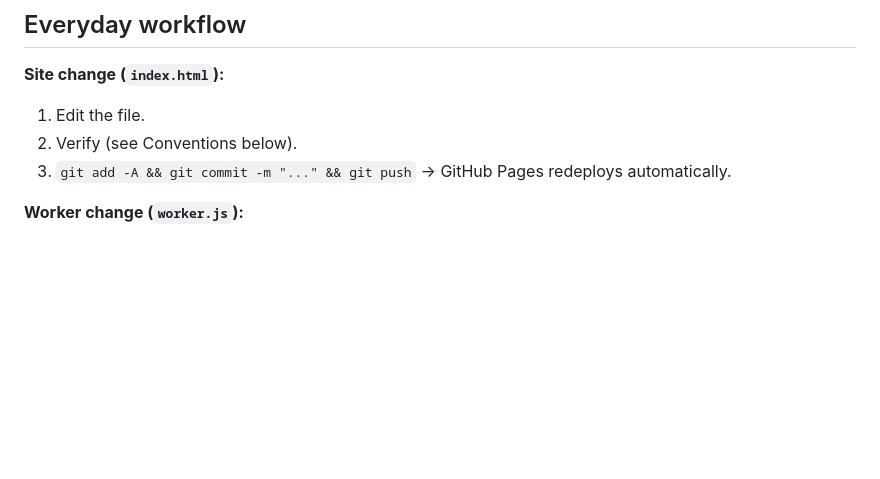
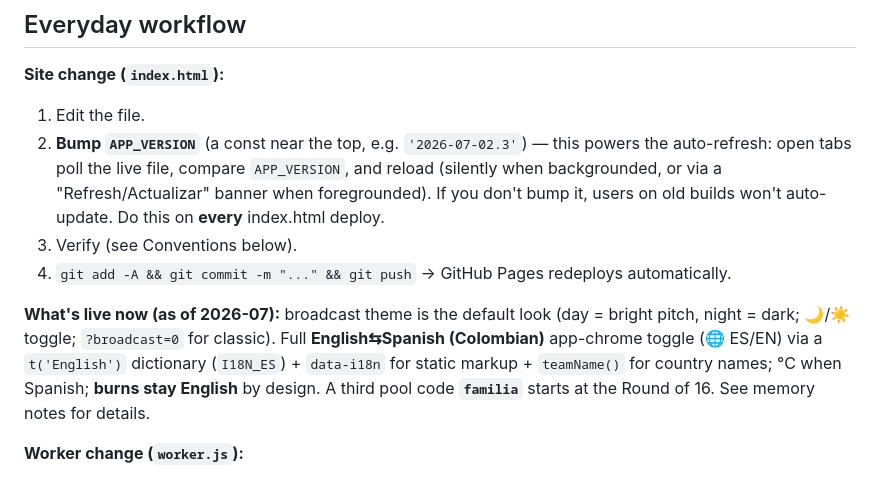
Before and after one commit to keveduardo/World-Cup, a Markdown page: CLAUDE.md, the part around the change. Rendered like a GitHub page; blank space fills up the shorter version.

Commit message:
docs: CLAUDE.md — add APP_VERSION bump to deploy steps + "what's live" note
Record the deploy convention (bump APP_VERSION on every index.html deploy for the
auto-refresh) and a snapshot of live features (broadcast theme, EN/ES i18n,
familia pool) so future sessions start current. Docs only — no APP_VERSION bump.

Co-Authored-By: Claude Opus 4.8 <noreply@anthropic.com>
Claude-Session: https://claude.ai/code/session_01HwPjpb8ydaCynbZoEfSeyM

```diff
--- a/CLAUDE.md
+++ b/CLAUDE.md
@@ -92,8 +92,18 @@ Goal: give yourself the ability to deploy the Worker and inspect KV. **I (Kevin)
 
 **Site change (`index.html`):**
 1. Edit the file.
-2. Verify (see Conventions below).
-3. `git add -A && git commit -m "..." && git push` → GitHub Pages redeploys automatically.
+2. **Bump `APP_VERSION`** (a const near the top, e.g. `'2026-07-02.3'`) — this powers the
+   auto-refresh: open tabs poll the live file, compare `APP_VERSION`, and reload (silently
+   when backgrounded, or via a "Refresh/Actualizar" banner when foregrounded). If you don't
+   bump it, users on old builds won't auto-update. Do this on **every** index.html deploy.
+3. Verify (see Conventions below).
+4. `git add -A && git commit -m "..." && git push` → GitHub Pages redeploys automatically.
+
+**What's live now (as of 2026-07):** broadcast theme is the default look (day = bright pitch,
+night = dark; 🌙/☀️ toggle; `?broadcast=0` for classic). Full **English⇆Spanish (Colombian)**
+app-chrome toggle (🌐 ES/EN) via a `t('English')` dictionary (`I18N_ES`) + `data-i18n` for static
+markup + `teamName()` for country names; °C when Spanish; **burns stay English** by design. A
+third pool code **`familia`** starts at the Round of 16. See memory notes for details.
 
 **Worker change (`worker.js`):**
 1. Edit the file.
```
